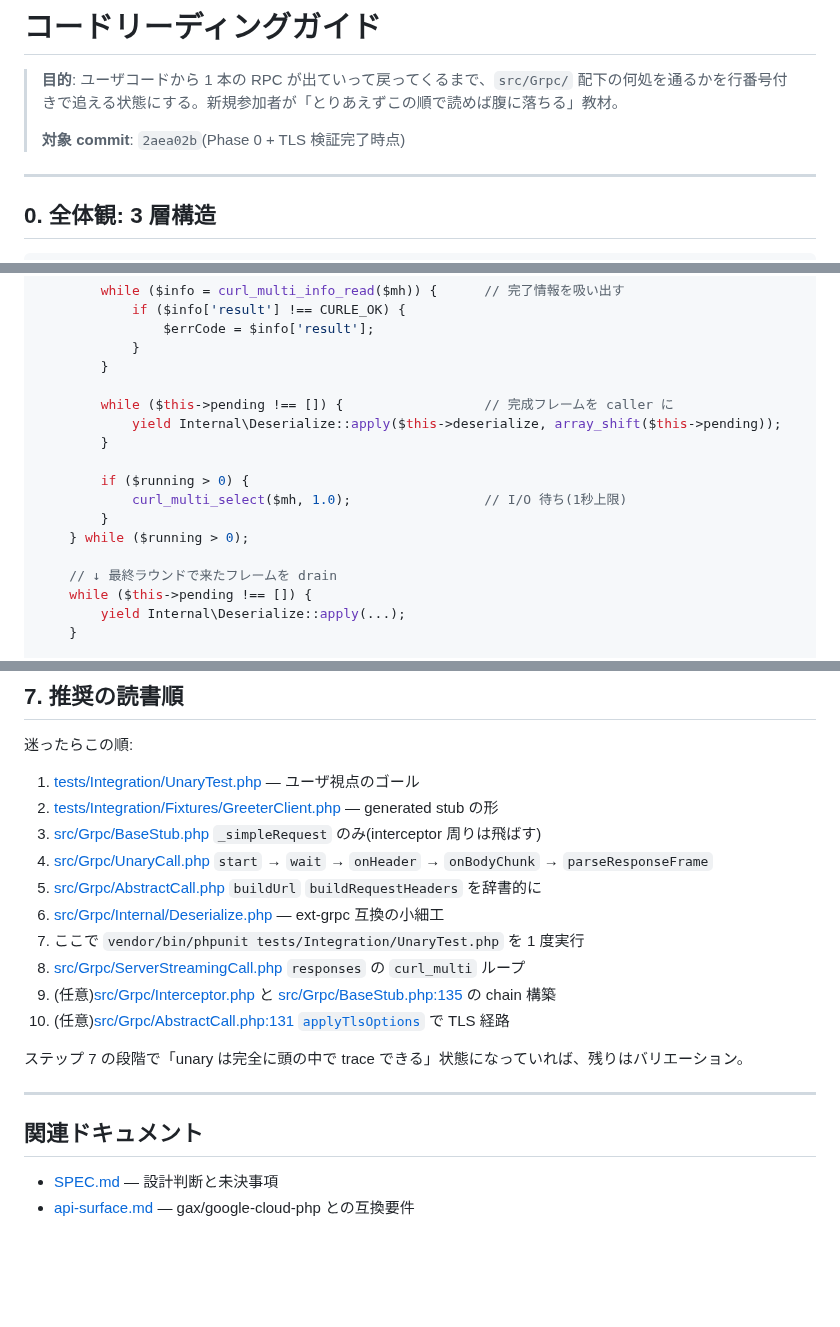
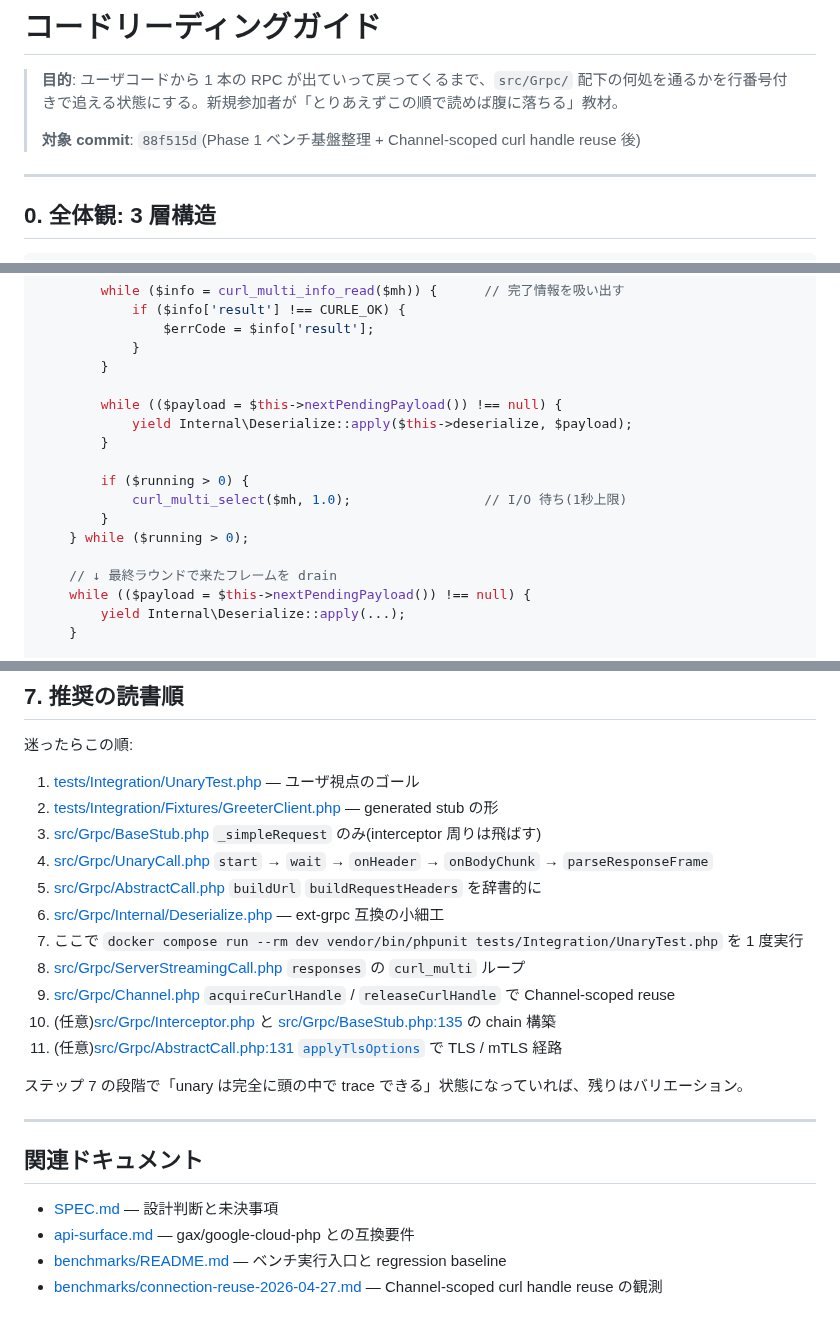
Before and after one commit to dkkoma/php-grpc-lite, a Markdown page: docs/code-reading-guide.md, 3 parts joined by grey strips. Rendered like a GitHub page; blank space fills up the shorter version.

```diff
--- a/docs/code-reading-guide.md
+++ b/docs/code-reading-guide.md
@@ -2,7 +2,7 @@
 
 > **目的**: ユーザコードから 1 本の RPC が出ていって戻ってくるまで、`src/Grpc/` 配下の何処を通るかを行番号付きで追える状態にする。新規参加者が「とりあえずこの順で読めば腹に落ちる」教材。
 >
-> **対象 commit**: `2aea02b`(Phase 0 + TLS 検証完了時点)
+> **対象 commit**: `88f515d`(Phase 1 ベンチ基盤整理 + Channel-scoped curl handle reuse 後)
 
 ---
 
@@ -294,8 +298,8 @@ try {
             }
         }
 
-        while ($this->pending !== []) {                  // 完成フレームを caller に
-            yield Internal\Deserialize::apply($this->deserialize, array_shift($this->pending));
+        while (($payload = $this->nextPendingPayload()) !== null) {
+            yield Internal\Deserialize::apply($this->deserialize, $payload);
         }
 
         if ($running > 0) {
@@ -304,7 +308,7 @@ try {
     } while ($running > 0);
 
     // ↓ 最終ラウンドで来たフレームを drain
-    while ($this->pending !== []) {
+    while (($payload = $this->nextPendingPayload()) !== null) {
         yield Internal\Deserialize::apply(...);
     }
 
@@ -386,10 +425,11 @@ curl --http2-prior-knowledge -H "content-type: application/grpc" -H "te: trailer
 4. [src/Grpc/UnaryCall.php](src/Grpc/UnaryCall.php) `start` → `wait` → `onHeader` → `onBodyChunk` → `parseResponseFrame`
 5. [src/Grpc/AbstractCall.php](src/Grpc/AbstractCall.php) `buildUrl` `buildRequestHeaders` を辞書的に
 6. [src/Grpc/Internal/Deserialize.php](src/Grpc/Internal/Deserialize.php) — ext-grpc 互換の小細工
-7. ここで `vendor/bin/phpunit tests/Integration/UnaryTest.php` を 1 度実行
+7. ここで `docker compose run --rm dev vendor/bin/phpunit tests/Integration/UnaryTest.php` を 1 度実行
 8. [src/Grpc/ServerStreamingCall.php](src/Grpc/ServerStreamingCall.php) `responses` の `curl_multi` ループ
-9. (任意)[src/Grpc/Interceptor.php](src/Grpc/Interceptor.php) と [src/Grpc/BaseStub.php:135](src/Grpc/BaseStub.php:135) の chain 構築
-10. (任意)[src/Grpc/AbstractCall.php:131 `applyTlsOptions`](src/Grpc/AbstractCall.php:131) で TLS 経路
+9. [src/Grpc/Channel.php](src/Grpc/Channel.php) `acquireCurlHandle` / `releaseCurlHandle` で Channel-scoped reuse
+10. (任意)[src/Grpc/Interceptor.php](src/Grpc/Interceptor.php) と [src/Grpc/BaseStub.php:135](src/Grpc/BaseStub.php:135) の chain 構築
+11. (任意)[src/Grpc/AbstractCall.php:131 `applyTlsOptions`](src/Grpc/AbstractCall.php:131) で TLS / mTLS 経路
 
 ステップ 7 の段階で「unary は完全に頭の中で trace できる」状態になっていれば、残りはバリエーション。
 
@@ -399,3 +439,5 @@ curl --http2-prior-knowledge -H "content-type: application/grpc" -H "te: trailer
 
 - [SPEC.md](SPEC.md) — 設計判断と未決事項
 - [api-surface.md](api-surface.md) — gax/google-cloud-php との互換要件
+- [benchmarks/README.md](benchmarks/README.md) — ベンチ実行入口と regression baseline
+- [benchmarks/connection-reuse-2026-04-27.md](benchmarks/connection-reuse-2026-04-27.md) — Channel-scoped curl handle reuse の観測
```
Also changed, not shown: other parts of docs/code-reading-guide.md (+51 -12 lines), docs/SPEC.md (+7 -0 lines).
